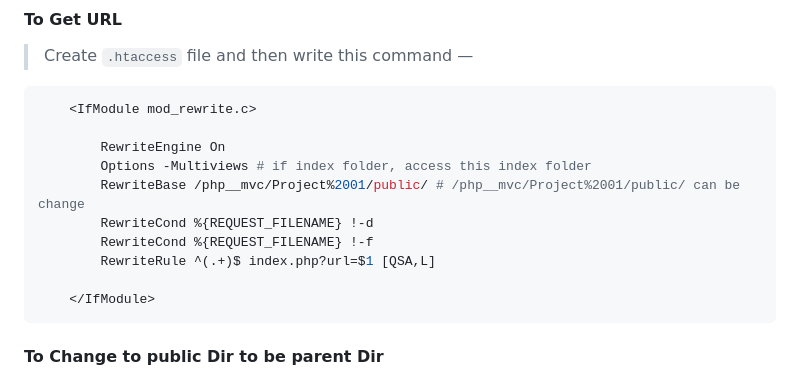
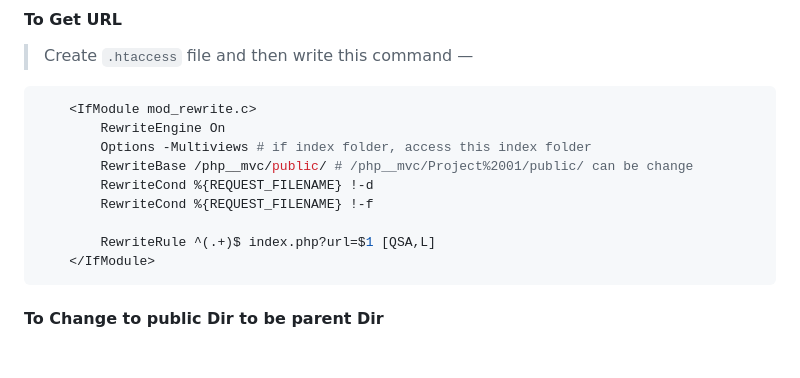
Before and after one commit to zawlinn-vlog/php__mvc, a Markdown page: readme.md, the part around the change. GitHub-like rendering; blank space fills up the shorter version.

Commit message:
PHP: MVC Project

````diff
--- a/readme.md
+++ b/readme.md
@@ -64,14 +64,13 @@ eg.
 
 ```sh
     <IfModule mod_rewrite.c>
-
         RewriteEngine On
         Options -Multiviews # if index folder, access this index folder
-        RewriteBase /php__mvc/Project%2001/public/ # /php__mvc/Project%2001/public/ can be change
+        RewriteBase /php__mvc/public/ # /php__mvc/Project%2001/public/ can be change
         RewriteCond %{REQUEST_FILENAME} !-d
         RewriteCond %{REQUEST_FILENAME} !-f
+
         RewriteRule ^(.+)$ index.php?url=$1 [QSA,L]
-
     </IfModule>
 ```
 
````
